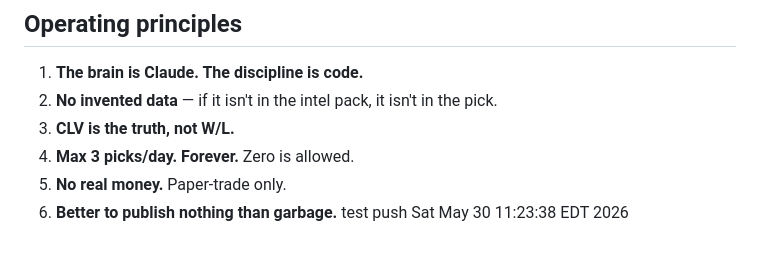
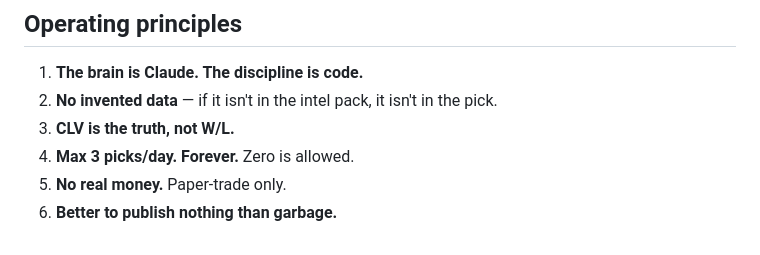
Before and after one commit to slathrop06/the-edge-terminal, a Markdown page: README.md, the part around the change. GitHub-like rendering.

Commit message:
Revert "push test after API fix"
This reverts commit fb3a2f08160b38c30f6340558dbf40c506c5dc06.

```diff
--- a/README.md
+++ b/README.md
@@ -69,4 +69,3 @@ cd site && python -m http.server 8000
 4. **Max 3 picks/day. Forever.** Zero is allowed.
 5. **No real money.** Paper-trade only.
 6. **Better to publish nothing than garbage.**
-test push Sat May 30 11:23:38 EDT 2026
```
